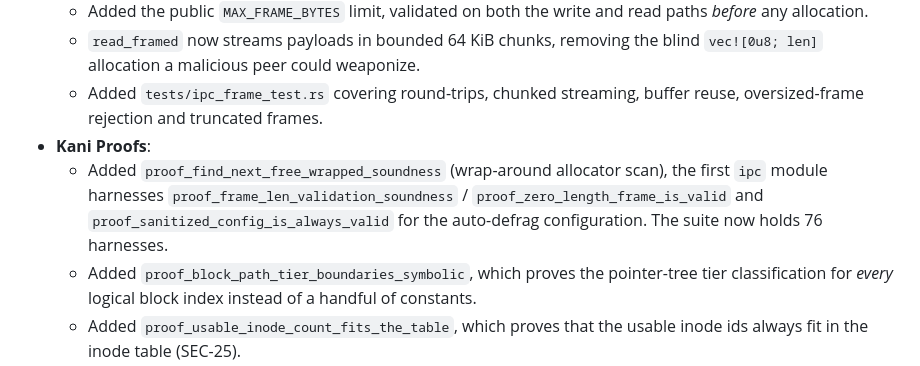
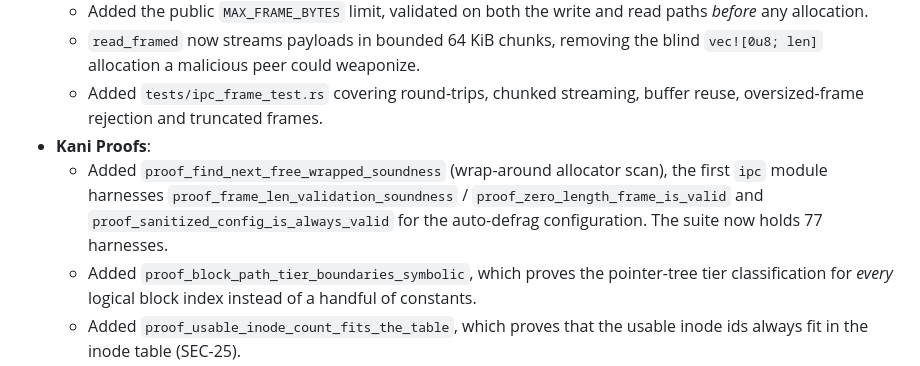
Before and after one commit to ych/oifs, a Markdown page: CHANGELOG.md, the part around the change. GitHub-like rendering.

```diff
--- a/CHANGELOG.md
+++ b/CHANGELOG.md
@@ -20,7 +20,7 @@ and this project adheres to [Semantic Versioning](https://semver.org/spec/v2.0.0
   - `read_framed` now streams payloads in bounded 64 KiB chunks, removing the blind `vec![0u8; len]` allocation a malicious peer could weaponize.
   - Added `tests/ipc_frame_test.rs` covering round-trips, chunked streaming, buffer reuse, oversized-frame rejection and truncated frames.
 - **Kani Proofs**:
-  - Added `proof_find_next_free_wrapped_soundness` (wrap-around allocator scan), the first `ipc` module harnesses `proof_frame_len_validation_soundness` / `proof_zero_length_frame_is_valid` and `proof_sanitized_config_is_always_valid` for the auto-defrag configuration. The suite now holds 76 harnesses.
+  - Added `proof_find_next_free_wrapped_soundness` (wrap-around allocator scan), the first `ipc` module harnesses `proof_frame_len_validation_soundness` / `proof_zero_length_frame_is_valid` and `proof_sanitized_config_is_always_valid` for the auto-defrag configuration. The suite now holds 77 harnesses.
   - Added `proof_block_path_tier_boundaries_symbolic`, which proves the pointer-tree tier classification for *every* logical block index instead of a handful of constants.
   - Added `proof_usable_inode_count_fits_the_table`, which proves that the usable inode ids always fit in the inode table (SEC-25).
   - Every proof that constrains its input with `kani::assume` now carries `kani::cover!` assertions, so no harness can pass vacuously.
```
Also changed, not shown: docs/performance_and_verification_research.md (+17 -2 lines).
